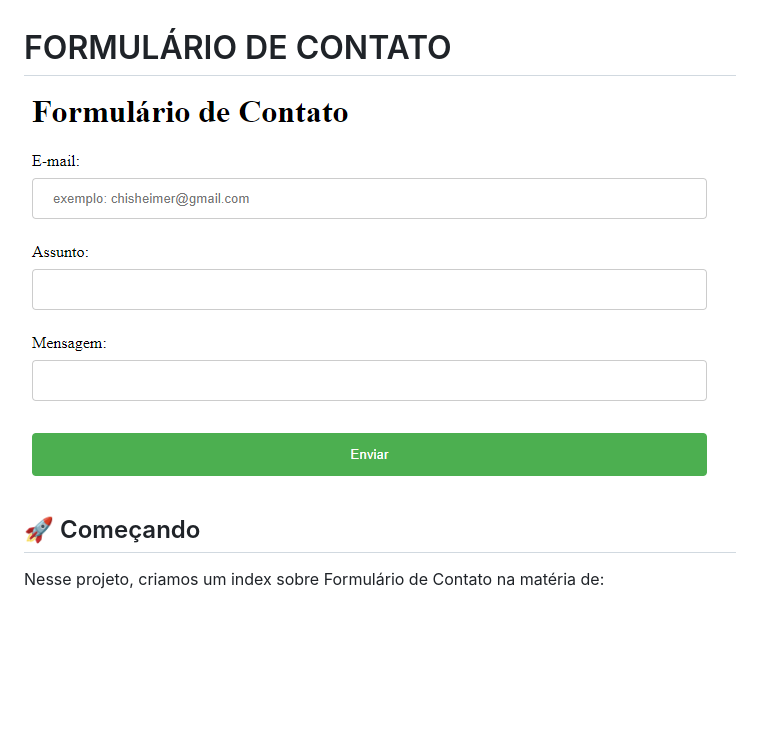
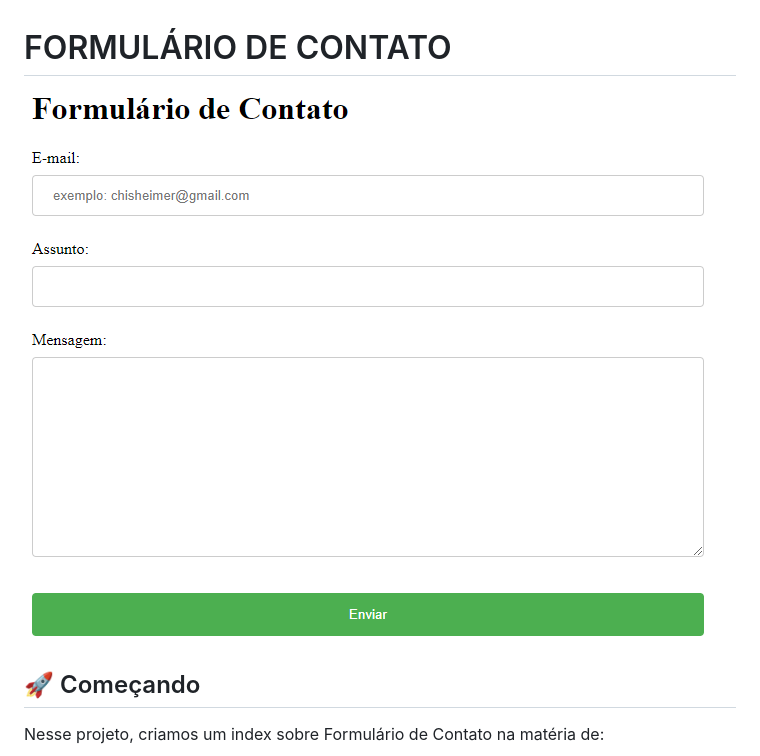
Before and after one commit to gabriellefagundes/form-contato, a Markdown page: README.md, the part around the change. Drawn GitHub-style; pictures changed too: formulario.contato.png (added); blank space fills up the shorter version.

Commit message:
adiciona informações no meu repositório

```diff
--- a/README.md
+++ b/README.md
@@ -1,5 +1,5 @@
 # FORMULÁRIO DE CONTATO
-![](formulario.de.contato.png)
+![](formulario.contato.png)
 ## 🚀 Começando
 Nesse projeto, criamos um index sobre Formulário de Contato na matéria de:
 * Fundamentos de Desenvolvimento Web.
```
